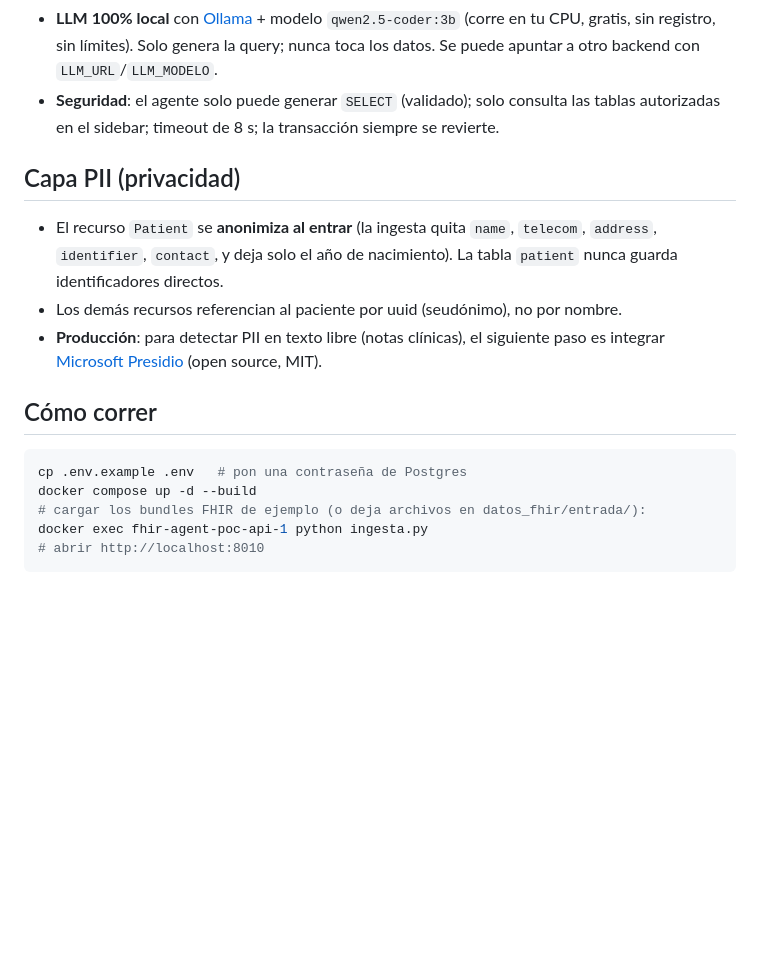
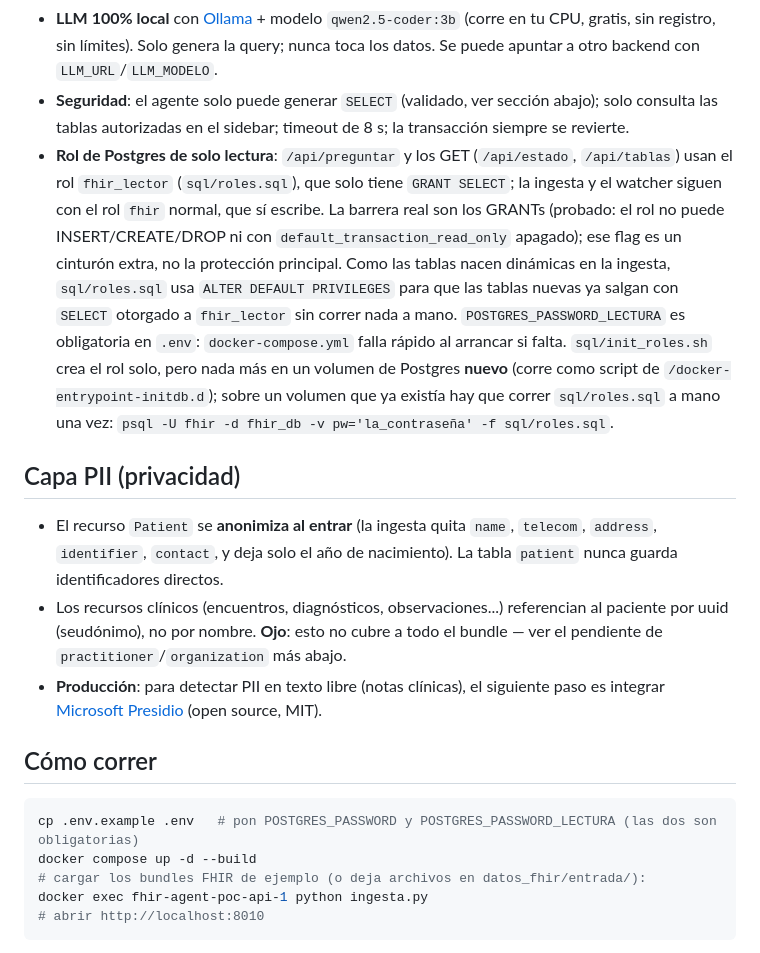
Before and after one commit to arsavalegui/fhir-agent-poc, a Markdown page: README.md, the part around one of its changes. Rendered like a GitHub page; blank space fills up the shorter version.

````diff
--- a/README.md
+++ b/README.md
@@ -62,15 +62,31 @@ cliente solo cambia la configuración del agente**.
 - **LLM 100% local** con [Ollama](https://ollama.com) + modelo `qwen2.5-coder:3b`
   (corre en tu CPU, gratis, sin registro, sin límites). Solo genera la query;
   nunca toca los datos. Se puede apuntar a otro backend con `LLM_URL`/`LLM_MODELO`.
-- **Seguridad**: el agente solo puede generar `SELECT` (validado); solo consulta las
-  tablas autorizadas en el sidebar; timeout de 8 s; la transacción siempre se revierte.
+- **Seguridad**: el agente solo puede generar `SELECT` (validado, ver sección abajo);
+  solo consulta las tablas autorizadas en el sidebar; timeout de 8 s; la transacción
+  siempre se revierte.
+- **Rol de Postgres de solo lectura**: `/api/preguntar` y los GET (`/api/estado`,
+  `/api/tablas`) usan el rol `fhir_lector` (`sql/roles.sql`), que solo tiene
+  `GRANT SELECT`; la ingesta y el watcher siguen con el rol `fhir` normal, que sí
+  escribe. La barrera real son los GRANTs (probado: el rol no puede
+  INSERT/CREATE/DROP ni con `default_transaction_read_only` apagado); ese flag es
+  un cinturón extra, no la protección principal. Como las tablas nacen dinámicas en
+  la ingesta, `sql/roles.sql` usa `ALTER DEFAULT PRIVILEGES` para que las tablas
+  nuevas ya salgan con `SELECT` otorgado a `fhir_lector` sin correr nada a mano.
+  `POSTGRES_PASSWORD_LECTURA` es obligatoria en `.env`: `docker-compose.yml` falla
+  rápido al arrancar si falta. `sql/init_roles.sh` crea el rol solo, pero nada más
+  en un volumen de Postgres **nuevo** (corre como script de
+  `/docker-entrypoint-initdb.d`); sobre un volumen que ya existía hay que correr
+  `sql/roles.sql` a mano una vez: `psql -U fhir -d fhir_db -v pw='la_contraseña' -f sql/roles.sql`.
 
 ## Capa PII (privacidad)
 
 - El recurso `Patient` se **anonimiza al entrar** (la ingesta quita `name`,
   `telecom`, `address`, `identifier`, `contact`, y deja solo el año de nacimiento).
   La tabla `patient` nunca guarda identificadores directos.
-- Los demás recursos referencian al paciente por uuid (seudónimo), no por nombre.
+- Los recursos clínicos (encuentros, diagnósticos, observaciones...) referencian
+  al paciente por uuid (seudónimo), no por nombre. **Ojo**: esto no cubre a todo
+  el bundle — ver el pendiente de `practitioner`/`organization` más abajo.
 - **Producción**: para detectar PII en texto libre (notas clínicas), el siguiente
   paso es integrar [Microsoft Presidio](https://github.com/microsoft/presidio)
   (open source, MIT).
@@ -78,7 +94,7 @@ cliente solo cambia la configuración del agente**.
 ## Cómo correr
 
 ```bash
-cp .env.example .env   # pon una contraseña de Postgres
+cp .env.example .env   # pon POSTGRES_PASSWORD y POSTGRES_PASSWORD_LECTURA (las dos son obligatorias)
 docker compose up -d --build
 # cargar los bundles FHIR de ejemplo (o deja archivos en datos_fhir/entrada/):
 docker exec fhir-agent-poc-api-1 python ingesta.py
````
Also changed, not shown: other parts of README.md (+87 -14 lines).
